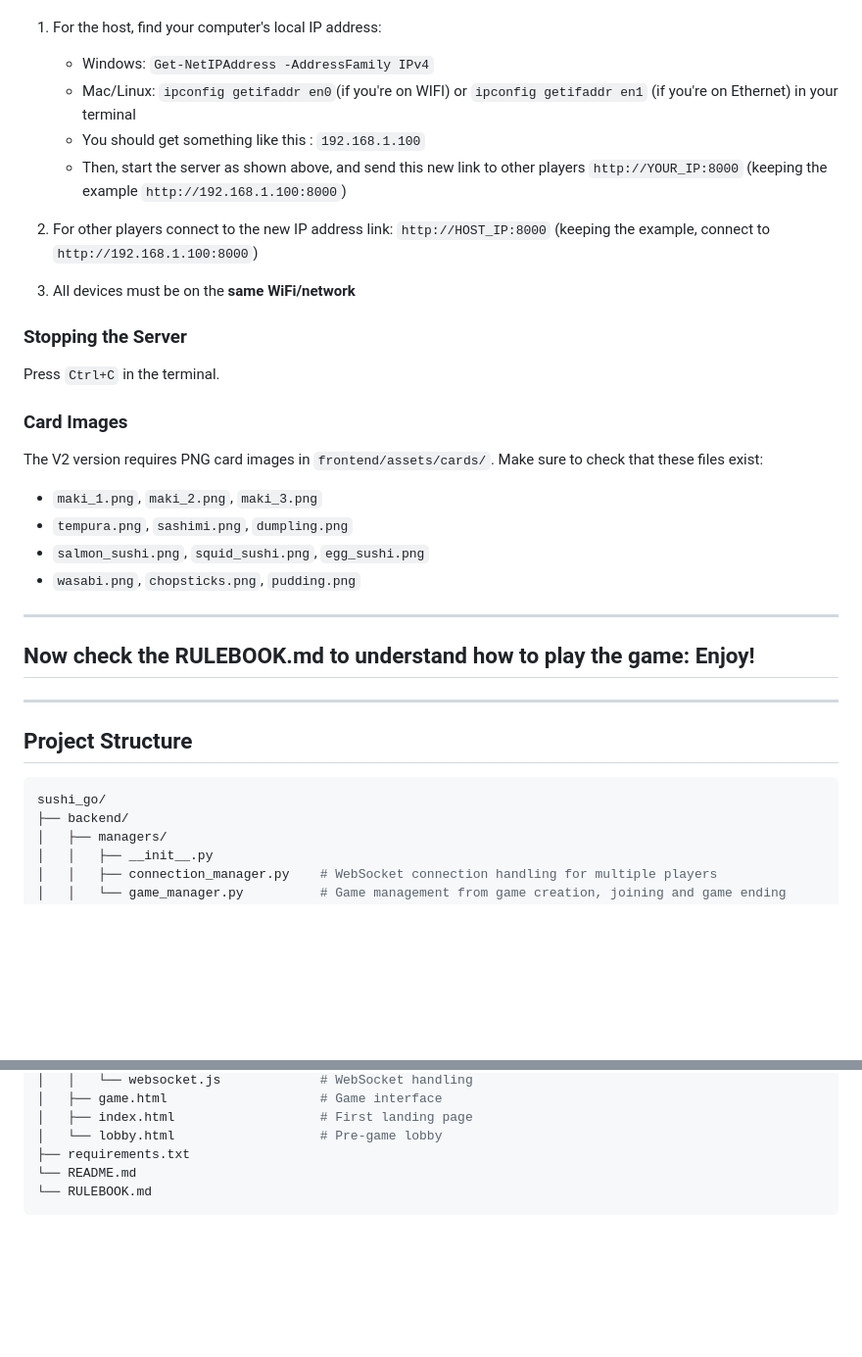
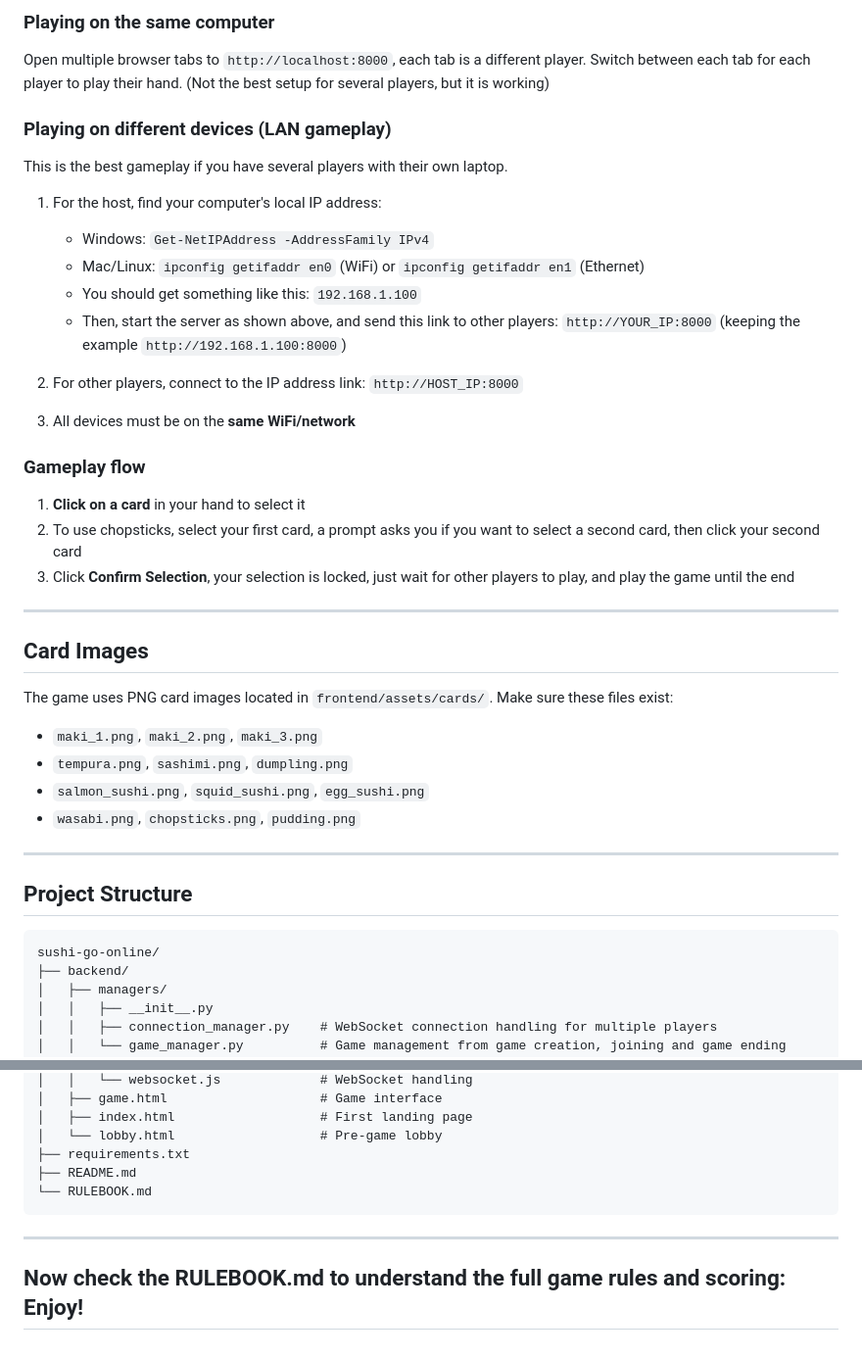
Before and after one commit to Clem2IIB/sushi-go-online, a Markdown page: README.md, 2 parts joined by grey strips. Shown at 98% size. GitHub-like rendering; blank space fills up the shorter version.

````diff
--- a/README.md
+++ b/README.md
@@ -70,23 +82,32 @@ INFO:     Uvicorn running on http://0.0.0.0:8000
+### Playing on the same computer
+
+Open multiple browser tabs to `http://localhost:8000`, each tab is a different player. Switch between each tab for each player to play their hand. (Not the best setup for several players, but it is working)
+
+### Playing on different devices (LAN gameplay)
+
+This is the best gameplay if you have several players with their own laptop.
 
 1. For the host, find your computer's local IP address:
    - Windows: `Get-NetIPAddress -AddressFamily IPv4`
-   - Mac/Linux: `ipconfig getifaddr en0`(if you're on WIFI) or `ipconfig getifaddr en1` (if you're on Ethernet) in your terminal
-   - You should get something like this :  `192.168.1.100`
-   - Then, start the server as shown above, and send this new link to other players `http://YOUR_IP:8000` (keeping the example `http://192.168.1.100:8000`)
+   - Mac/Linux: `ipconfig getifaddr en0` (WiFi) or `ipconfig getifaddr en1` (Ethernet)
+   - You should get something like this: `192.168.1.100`
+   - Then, start the server as shown above, and send this link to other players: `http://YOUR_IP:8000` (keeping the example `http://192.168.1.100:8000`)
 
-2. For other players connect to the new IP address link: `http://HOST_IP:8000` (keeping the example, connect to `http://192.168.1.100:8000`)
+2. For other players, connect to the IP address link: `http://HOST_IP:8000`
 
 3. All devices must be on the **same WiFi/network**
 
+### Gameplay flow
 
-### Stopping the Server
+1. **Click on a card** in your hand to select it
+2. To use chopsticks, select your first card, a prompt asks you if you want to select a second card, then click your second card
+3. Click **Confirm Selection**, your selection is locked, just wait for other players to play, and play the game until the end
 
-Press `Ctrl+C` in the terminal.
+---
 
+## Card Images
 
-### Card Images
-
-The V2 version requires PNG card images in `frontend/assets/cards/`. Make sure to check that these files exist:
+The game uses PNG card images located in `frontend/assets/cards/`. Make sure these files exist:
 - `maki_1.png`, `maki_2.png`, `maki_3.png`
 - `tempura.png`, `sashimi.png`, `dumpling.png`
 - `salmon_sushi.png`, `squid_sushi.png`, `egg_sushi.png`
@@ -94,14 +115,10 @@ The V2 version requires PNG card images in `frontend/assets/cards/`. Make sure t
 
 ---
 
-## Now check the RULEBOOK.md to understand how to play the game: Enjoy!
-
----
-
 ## Project Structure
 
-``` bash
-sushi_go/
+```
+sushi-go-online/
 ├── backend/
 │   ├── managers/
 │   │   ├── __init__.py
@@ -133,6 +150,10 @@ sushi_go/
 │   ├── index.html                   # First landing page
 │   └── lobby.html                   # Pre-game lobby
 ├── requirements.txt
-└── README.md
+├── README.md
 └── RULEBOOK.md
 ```
+
+---
+
+## Now check the RULEBOOK.md to understand the full game rules and scoring: Enjoy!
````
Also changed, not shown: other parts of README.md (+32 -20 lines).
